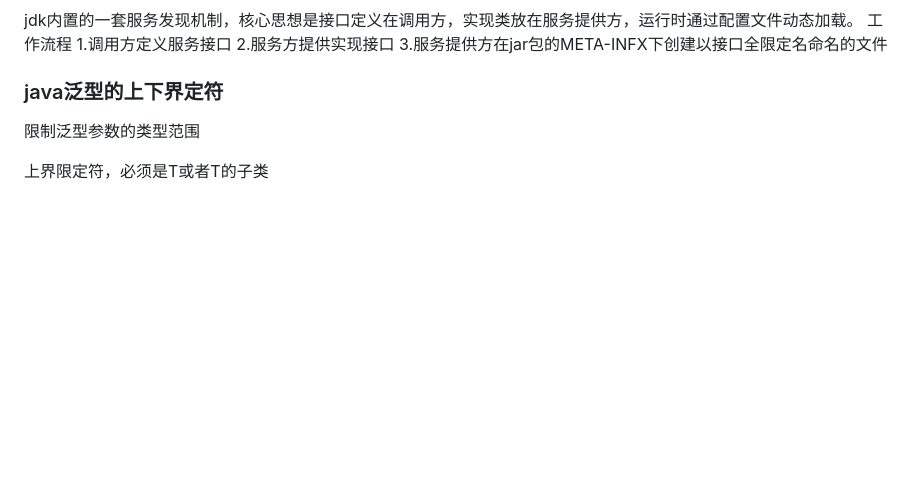
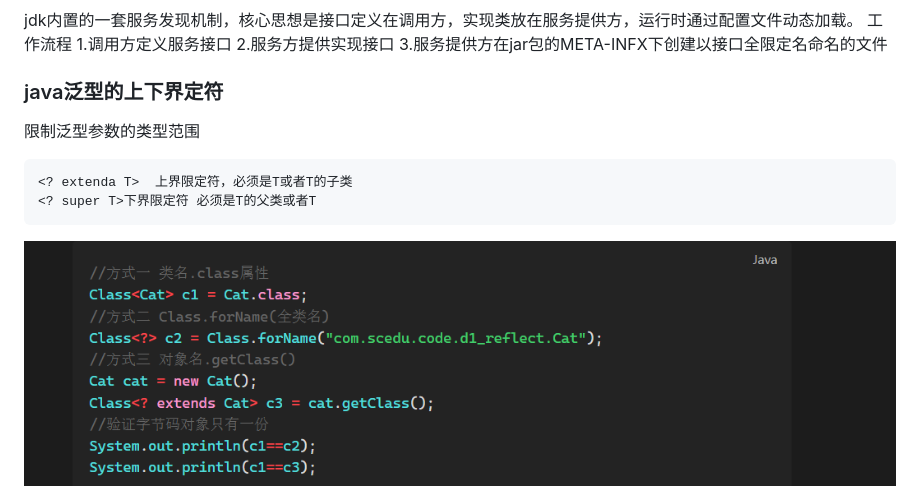
Before and after one commit to liuruibo07-creator/007, a Markdown page: 面试题/梅里诺 面试题.md, the part around the change. GitHub-like rendering; pictures changed too: 面试题/assets/梅里诺 面试题/file-20260907200356738.png (added); blank space fills up the shorter version.

Commit message:
vault backup: 2026-09-07 20:06:29

````diff
--- a/面试题/梅里诺 面试题.md
+++ b/面试题/梅里诺 面试题.md
@@ -130,4 +130,9 @@ jdk内置的一套服务发现机制，核心思想是接口定义在调用方
 
 ### java泛型的上下界定符
 限制泛型参数的类型范围
+```java
 <? extenda T>  上界限定符，必须是T或者T的子类
+<? super T>下界限定符 必须是T的父类或者T
+```
+
+![](assets/梅里诺%20面试题/file-20260907200356738.png)
````
Also changed, not shown: 面试题/assets/梅里诺 面试题/file-20260907200010055.png (added), 面试题/assets/梅里诺 面试题/file-20260907200016644.png (added).
